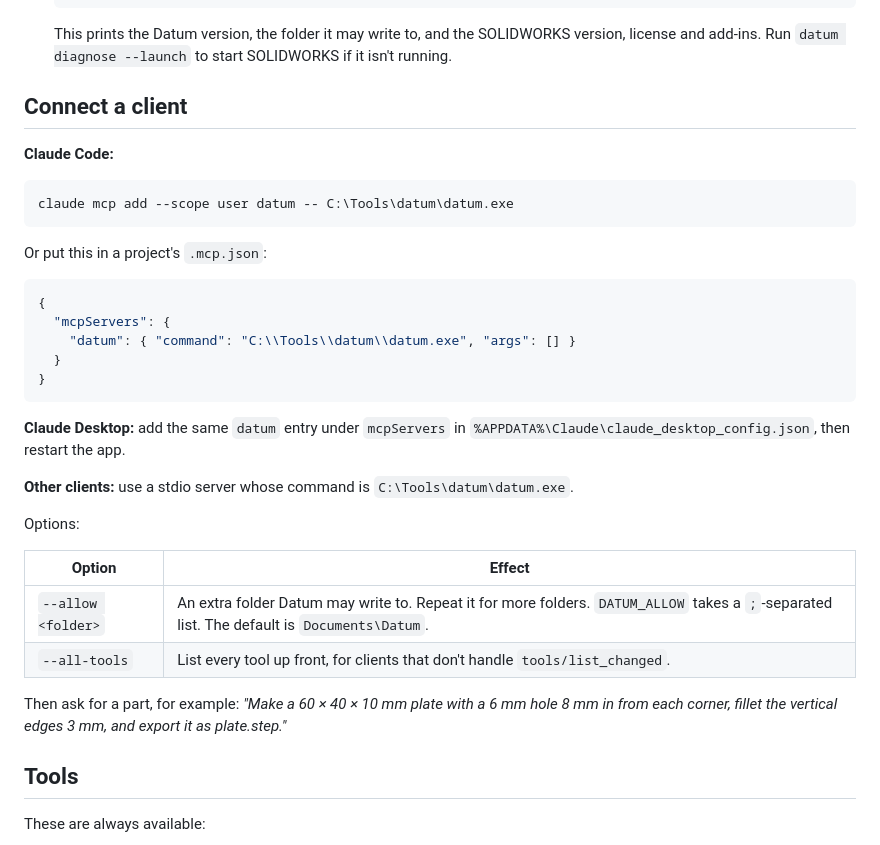
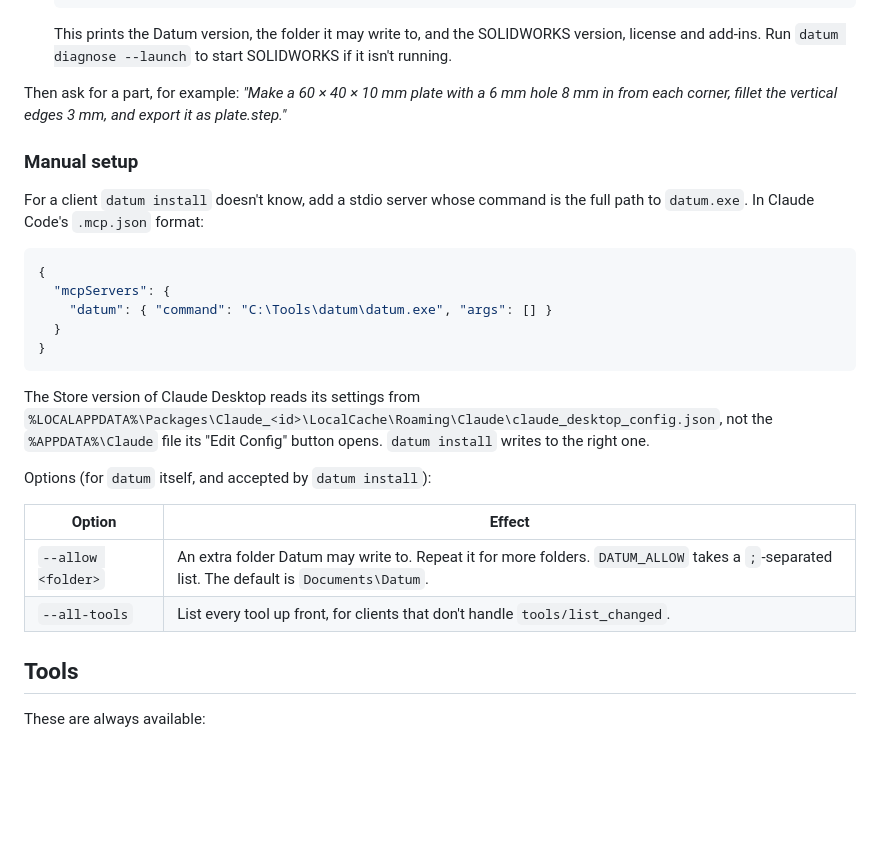
Before and after one commit to emodarklord/datum-mcp, a Markdown page: README.md, the part around one of its changes. Drawn GitHub-style; blank space fills up the shorter version.

````diff
--- a/README.md
+++ b/README.md
@@ -31,36 +49,28 @@ Tested on SOLIDWORKS 2026 SP4.1 Student and SOLIDWORKS 2026 SP0 Premium.
 
    This prints the Datum version, the folder it may write to, and the SOLIDWORKS version, license and add-ins. Run `datum diagnose --launch` to start SOLIDWORKS if it isn't running.
 
-## Connect a client
+Then ask for a part, for example: *"Make a 60 × 40 × 10 mm plate with a 6 mm hole 8 mm in from each corner, fillet the vertical edges 3 mm, and export it as plate.step."*
 
-**Claude Code:**
+### Manual setup
 
-```
-claude mcp add --scope user datum -- C:\Tools\datum\datum.exe
-```
-
-Or put this in a project's `.mcp.json`:
+For a client `datum install` doesn't know, add a stdio server whose command is the full path to `datum.exe`. In Claude Code's `.mcp.json` format:
 
 ```json
 {
   "mcpServers": {
-    "datum": { "command": "C:\\Tools\\datum\\datum.exe", "args": [] }
+    "datum": { "command": "C:\Tools\datum\datum.exe", "args": [] }
   }
 }
 ```
 
-**Claude Desktop:** add the same `datum` entry under `mcpServers` in `%APPDATA%\Claude\claude_desktop_config.json`, then restart the app.
+The Store version of Claude Desktop reads its settings from `%LOCALAPPDATA%\Packages\Claude_<id>\LocalCache\Roaming\Claude\claude_desktop_config.json`, not the `%APPDATA%\Claude` file its "Edit Config" button opens. `datum install` writes to the right one.
 
-**Other clients:** use a stdio server whose command is `C:\Tools\datum\datum.exe`.
-
-Options:
+Options (for `datum` itself, and accepted by `datum install`):
 
 | Option | Effect |
 |---|---|
 | `--allow <folder>` | An extra folder Datum may write to. Repeat it for more folders. `DATUM_ALLOW` takes a `;`-separated list. The default is `Documents\Datum`. |
 | `--all-tools` | List every tool up front, for clients that don't handle `tools/list_changed`. |
-
-Then ask for a part, for example: *"Make a 60 × 40 × 10 mm plate with a 6 mm hole 8 mm in from each corner, fillet the vertical edges 3 mm, and export it as plate.step."*
 
 ## Tools
 
````
Also changed, not shown: other parts of README.md (+39 -4 lines), docs/images/bracket.png (added), docs/images/bushing-build.gif (added), docs/images/bushing-sheet.png (added), docs/images/bushing.png (added), docs/images/plate.png (added), 14 other files.
